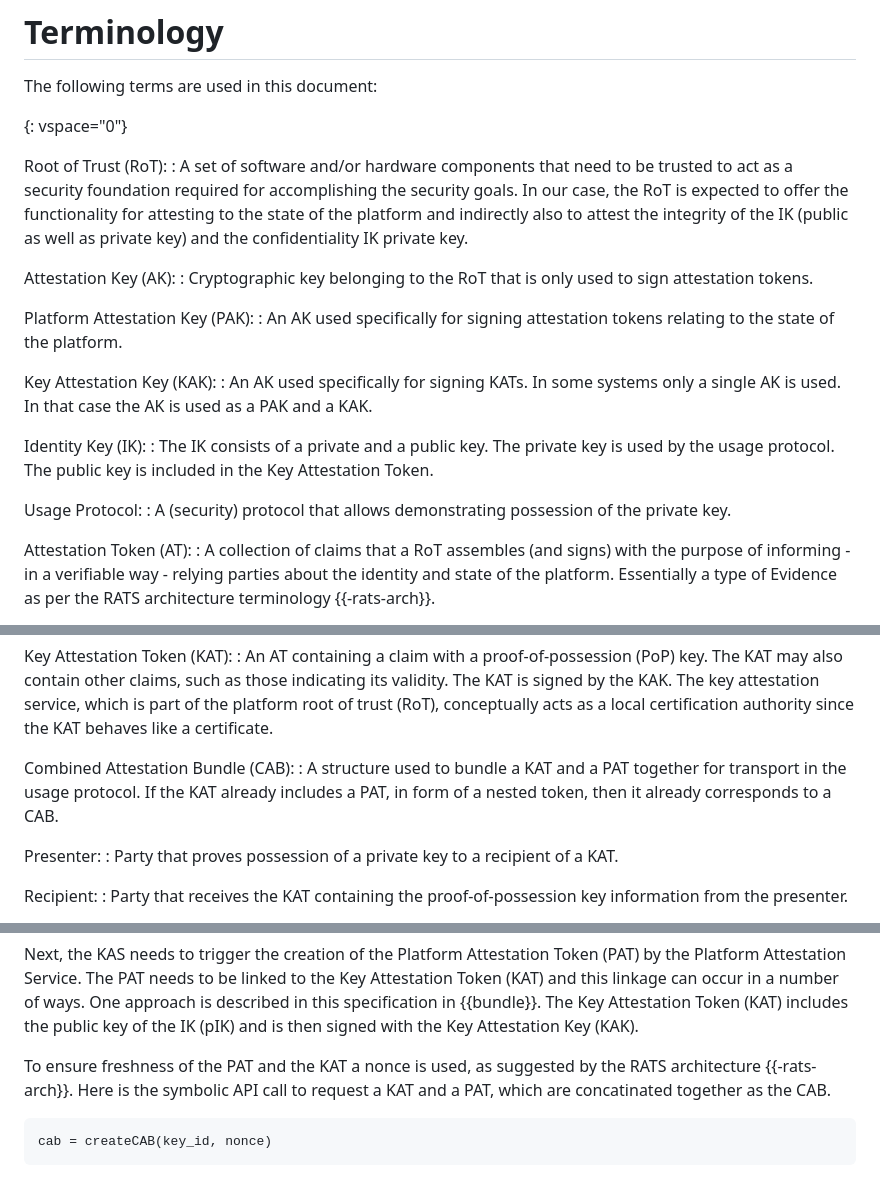
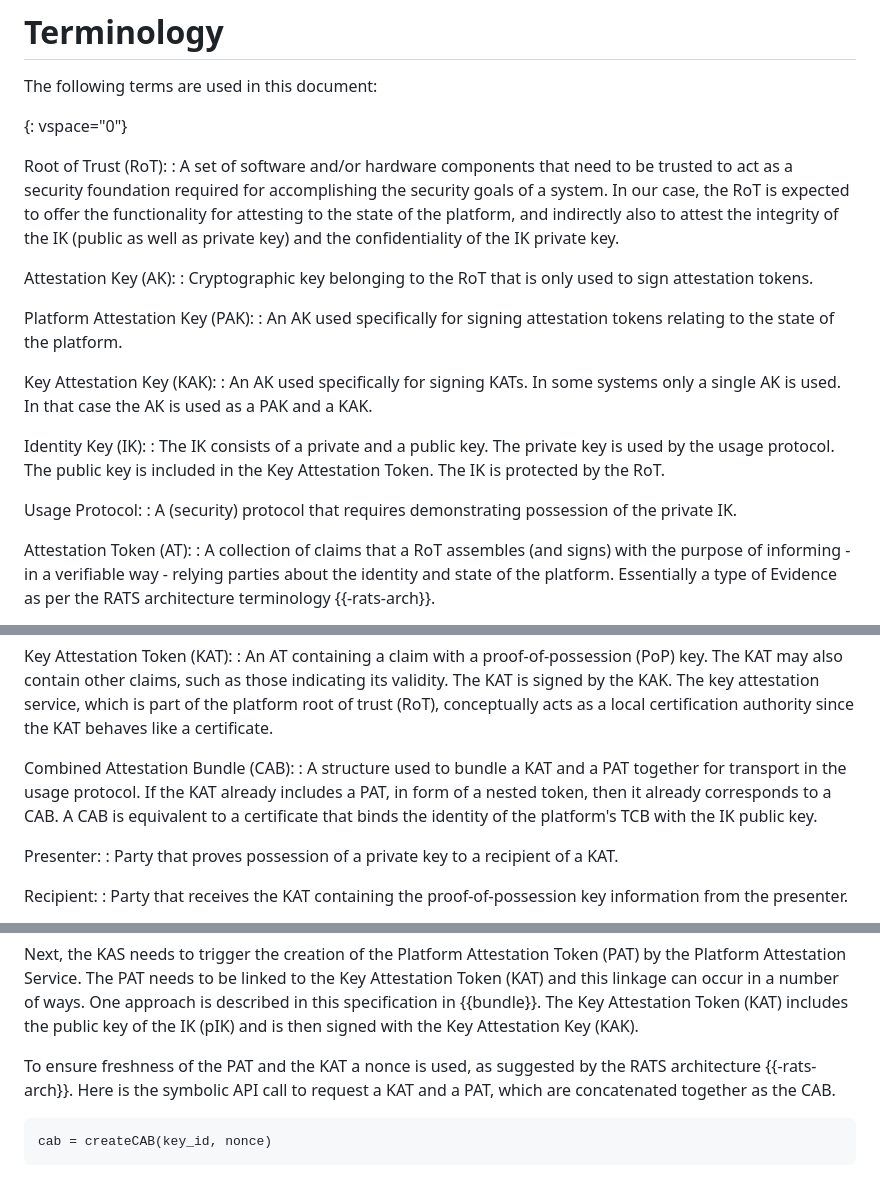
Before and after one commit to thomas-fossati/draft-kat, a Markdown page: draft-bft-rats-kat.md, 3 parts joined by grey strips. GitHub-like rendering.

Commit message:
small fixes
Signed-off-by: Thomas Fossati <thomas.fossati@arm.com>

```diff
--- a/draft-bft-rats-kat.md
+++ b/draft-bft-rats-kat.md
@@ -66,10 +66,10 @@ The following terms are used in this document:
 Root of Trust (RoT):
 : A set of software and/or hardware components that need to be trusted
 to act as a security foundation required for accomplishing the security
-goals. In our case, the RoT is expected to offer the functionality for
-attesting to the state of the platform and indirectly also to attest the
-integrity of the IK (public as well as private key) and the
-confidentiality IK private key.
+goals of a system. In our case, the RoT is expected to offer the
+functionality for attesting to the state of the platform, and indirectly
+also to attest the integrity of the IK (public as well as private key)
+and the confidentiality of the IK private key.
 
 Attestation Key (AK):
 : Cryptographic key belonging to the RoT that is only used to sign
@@ -86,11 +86,11 @@ single AK is used. In that case the AK is used as a PAK and a KAK.
 Identity Key (IK):
 : The IK consists of a private and a public key. The private key is used
 by the usage protocol. The public key is included in the Key Attestation
-Token.
+Token.  The IK is protected by the RoT.
 
 Usage Protocol:
-: A (security) protocol that allows demonstrating possession of the
-private key.
+: A (security) protocol that requires demonstrating possession of the
+private IK.
 
 Attestation Token (AT):
 : A collection of claims that a RoT assembles (and signs) with the
@@ -114,7 +114,9 @@ certification authority since the KAT behaves like a certificate.
 Combined Attestation Bundle (CAB):
 : A structure used to bundle a KAT and a PAT together for transport in
 the usage protocol. If the KAT already includes a PAT, in form of a
-nested token, then it already corresponds to a CAB.
+nested token, then it already corresponds to a CAB.  A CAB is equivalent
+to a certificate that binds the identity of the platform's TCB with the
+IK public key.
 
 Presenter:
 : Party that proves possession of a private key to a recipient of a KAT.
@@ -205,7 +207,7 @@ the IK (pIK) and is then signed with the Key Attestation Key (KAK).
 
 To ensure freshness of the PAT and the KAT a nonce is used, as suggested
 by the RATS architecture {{-rats-arch}}. Here is the symbolic API call
-to request a KAT and a PAT, which are concatinated together as the CAB.
+to request a KAT and a PAT, which are concatenated together as the CAB.
 
 ~~~~
 cab = createCAB(key_id, nonce)
```
Also changed, not shown: other parts of draft-bft-rats-kat.md (+1 -1 lines).
